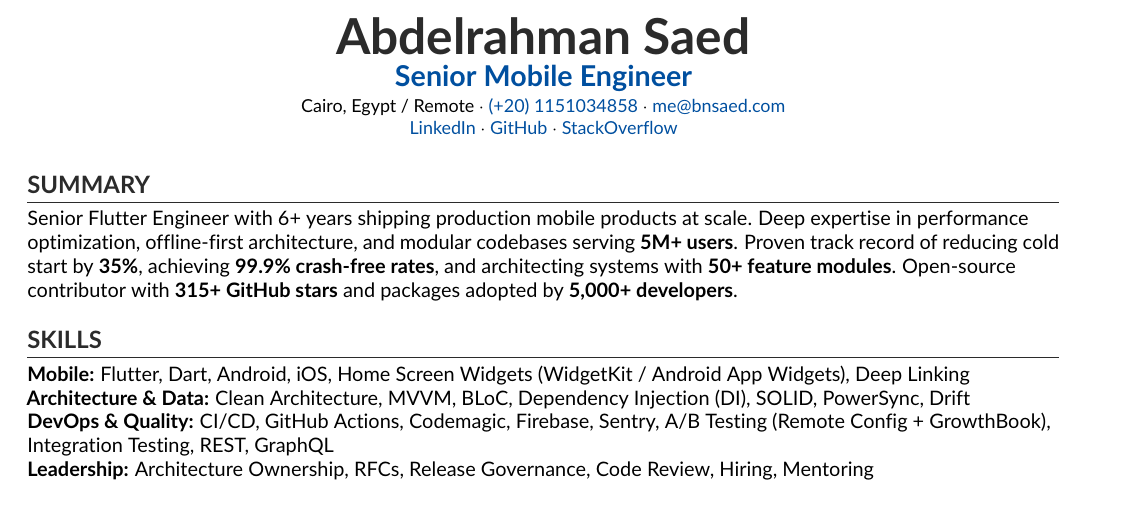
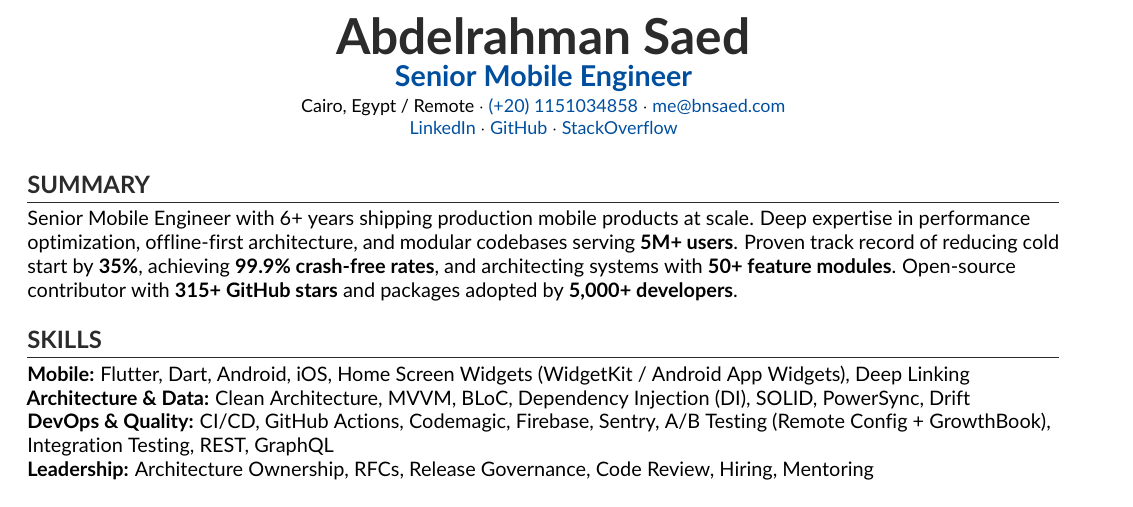
Before and after one commit to binSaed/CV, a LaTeX CV (cv.tex): part of page 1 of 2, cut so that both start at the same text. Compiled offline with pdfLaTeX.

Commit message:
Update summary section in CV to reflect title change from Senior Flutter Engineer to Senior Mobile Engineer

```diff
--- a/cv.tex
+++ b/cv.tex
@@ -91,7 +91,7 @@
 
 
     \section{Summary}\label{sec:summary}
-    Senior Flutter Engineer with 6+ years shipping production mobile products at scale. Deep expertise in performance optimization, offline-first architecture, and modular codebases serving \textbf{5M+ users}. Proven track record of reducing cold start by \textbf{35\%}, achieving \textbf{99.9\% crash-free rates}, and architecting systems with \textbf{50+ feature modules}. Open-source contributor with \textbf{315+ GitHub stars} and packages adopted by \textbf{5,000+ developers}.
+    Senior Mobile Engineer with 6+ years shipping production mobile products at scale. Deep expertise in performance optimization, offline-first architecture, and modular codebases serving \textbf{5M+ users}. Proven track record of reducing cold start by \textbf{35\%}, achieving \textbf{99.9\% crash-free rates}, and architecting systems with \textbf{50+ feature modules}. Open-source contributor with \textbf{315+ GitHub stars} and packages adopted by \textbf{5,000+ developers}.
 
 %----------------------------------------------------------------------------------------
 %	SKILLS (inline, standard ATS keywords)
```
